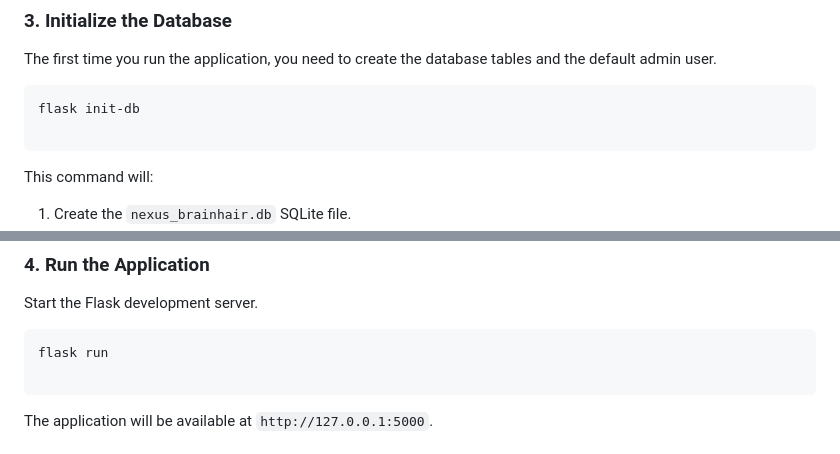
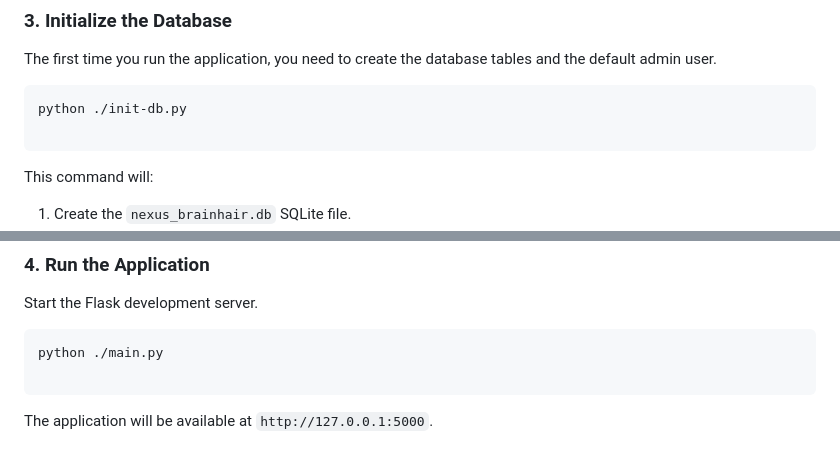
Before and after one commit to skelhammer/hivematrix-codex, a Markdown page: README.md, 2 parts joined by grey strips. GitHub-like rendering.

Commit message:
Damn it, Gemini.

````diff
--- a/README.md
+++ b/README.md
@@ -52,7 +52,7 @@ pip install -r requirements.txt
 The first time you run the application, you need to create the database tables and the default admin user.
 
 ```
-flask init-db
+python ./init-db.py
 
 ```
 
@@ -74,7 +74,7 @@ This command will:
 Start the Flask development server.
 
 ```
-flask run
+python ./main.py
 
 ```
 
````
